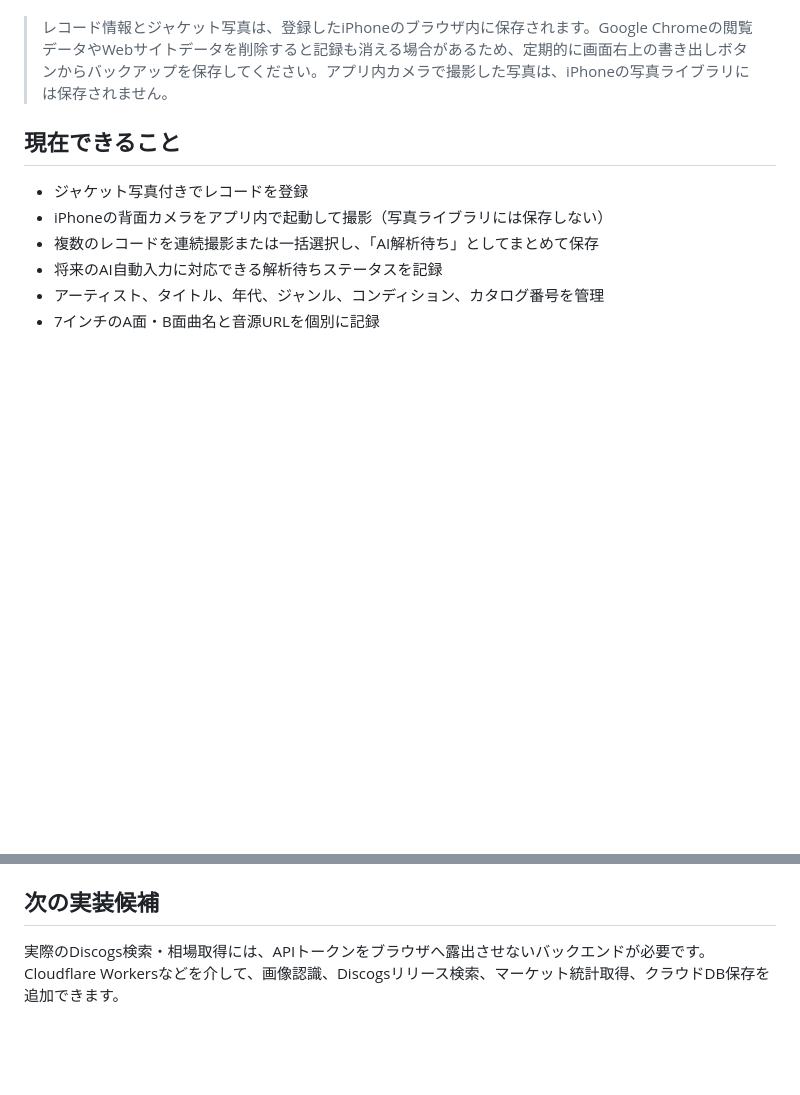
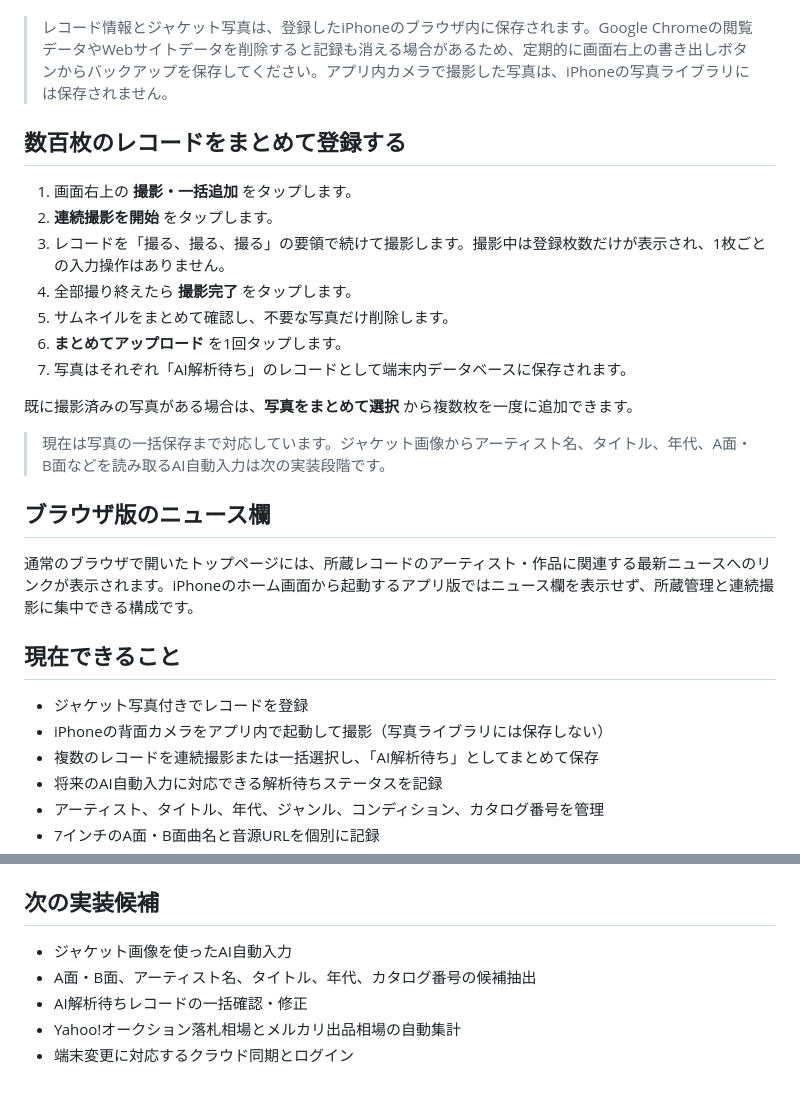
Before and after one commit to Yuyakawamura-blip/vinyl-archive, a Markdown page: README.md, 2 parts joined by grey strips. GitHub-like rendering; blank space fills up the shorter version.

Commit message:
Update batch capture documentation

```diff
--- a/README.md
+++ b/README.md
@@ -19,6 +19,24 @@
 5. 次回からは、iPhoneのホーム画面に追加された **VINYL ARCHIVE** アイコンをタップして起動できます。
 
 > レコード情報とジャケット写真は、登録したiPhoneのブラウザ内に保存されます。Google Chromeの閲覧データやWebサイトデータを削除すると記録も消える場合があるため、定期的に画面右上の書き出しボタンからバックアップを保存してください。アプリ内カメラで撮影した写真は、iPhoneの写真ライブラリには保存されません。
+
+## 数百枚のレコードをまとめて登録する
+
+1. 画面右上の **撮影・一括追加** をタップします。
+2. **連続撮影を開始** をタップします。
+3. レコードを「撮る、撮る、撮る」の要領で続けて撮影します。撮影中は登録枚数だけが表示され、1枚ごとの入力操作はありません。
+4. 全部撮り終えたら **撮影完了** をタップします。
+5. サムネイルをまとめて確認し、不要な写真だけ削除します。
+6. **まとめてアップロード** を1回タップします。
+7. 写真はそれぞれ「AI解析待ち」のレコードとして端末内データベースに保存されます。
+
+既に撮影済みの写真がある場合は、**写真をまとめて選択** から複数枚を一度に追加できます。
+
+> 現在は写真の一括保存まで対応しています。ジャケット画像からアーティスト名、タイトル、年代、A面・B面などを読み取るAI自動入力は次の実装段階です。
+
+## ブラウザ版のニュース欄
+
+通常のブラウザで開いたトップページには、所蔵レコードのアーティスト・作品に関連する最新ニュースへのリンクが表示されます。iPhoneのホーム画面から起動するアプリ版ではニュース欄を表示せず、所蔵管理と連続撮影に集中できる構成です。
 
 ## 現在できること
 
@@ -44,4 +62,8 @@
 
 ## 次の実装候補
 
-実際のDiscogs検索・相場取得には、APIトークンをブラウザへ露出させないバックエンドが必要です。Cloudflare Workersなどを介して、画像認識、Discogsリリース検索、マーケット統計取得、クラウドDB保存を追加できます。
+- ジャケット画像を使ったAI自動入力
+- A面・B面、アーティスト名、タイトル、年代、カタログ番号の候補抽出
+- AI解析待ちレコードの一括確認・修正
+- Yahoo!オークション落札相場とメルカリ出品相場の自動集計
+- 端末変更に対応するクラウド同期とログイン
```
